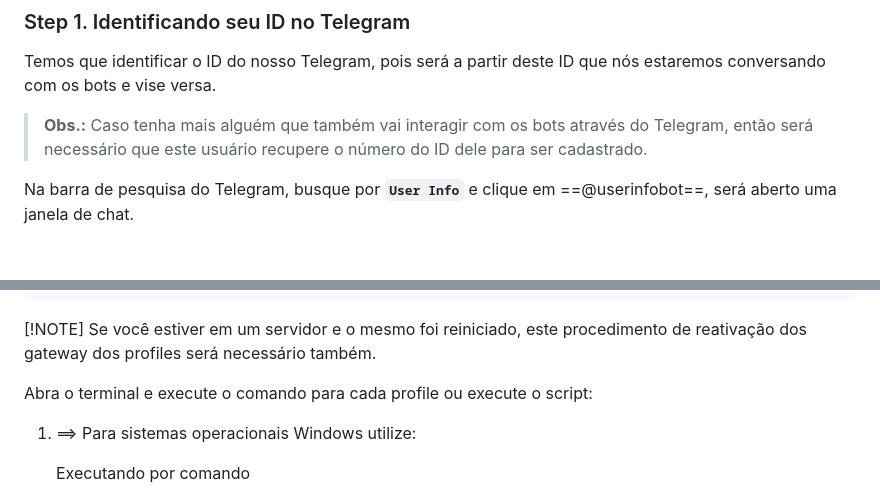
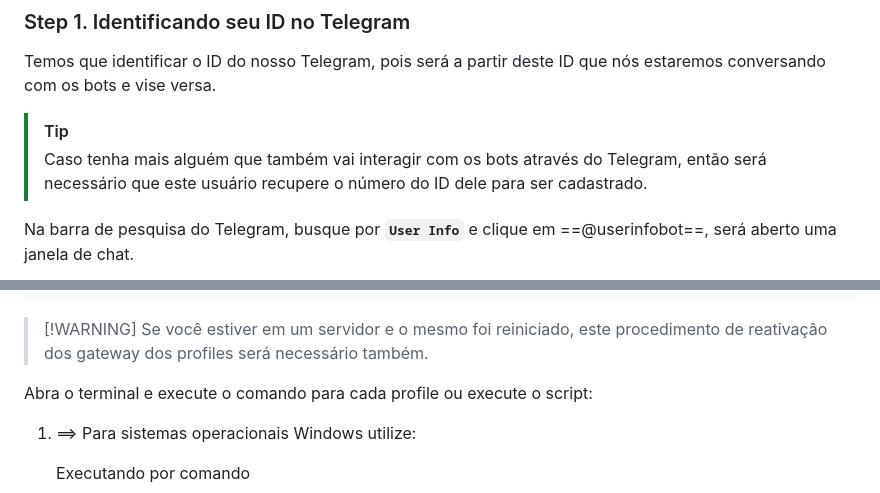
Before and after one commit to Cpharles/hermes_referenceDoc, a Markdown page: orquestrando_multi_agent.md, 2 parts joined by grey strips. GitHub-like rendering; blank space fills up the shorter version.

````diff
--- a/orquestrando_multi_agent.md
+++ b/orquestrando_multi_agent.md
@@ -62,7 +63,7 @@ Responsável pela criação, curadoria e distribuição de conteúdo (textos, v
 ### Step 1. Identificando seu ID no Telegram
 
 Temos que identificar o ID do nosso Telegram, pois será a partir deste ID que nós estaremos conversando com os bots e vise versa.
-> **Obs.:**
+> [!TIP]
 > Caso tenha mais alguém que também vai interagir com os bots através do Telegram, então será necessário que este usuário recupere o número do ID dele para ser cadastrado.
 
 Na barra de pesquisa do Telegram, busque por **`User Info`** e clique em ==@userinfobot==, será aberto uma janela de chat.
@@ -194,7 +194,7 @@ Primeiramente executar o comando (`hermes profile list`) para verificar que some
        running             stopped
 ```
 
-[!NOTE] Se você estiver em um servidor e o mesmo foi reiniciado, este procedimento de reativação dos gateway dos profiles será necessário também.
+>[!WARNING] Se você estiver em um servidor e o mesmo foi reiniciado, este procedimento de reativação dos gateway dos profiles será necessário também.
 
 Abra o terminal e execute o comando para cada profile ou execute o script:
 
````
Also changed, not shown: other parts of orquestrando_multi_agent.md (+31 -10 lines), img/start_bot1.png (added).
